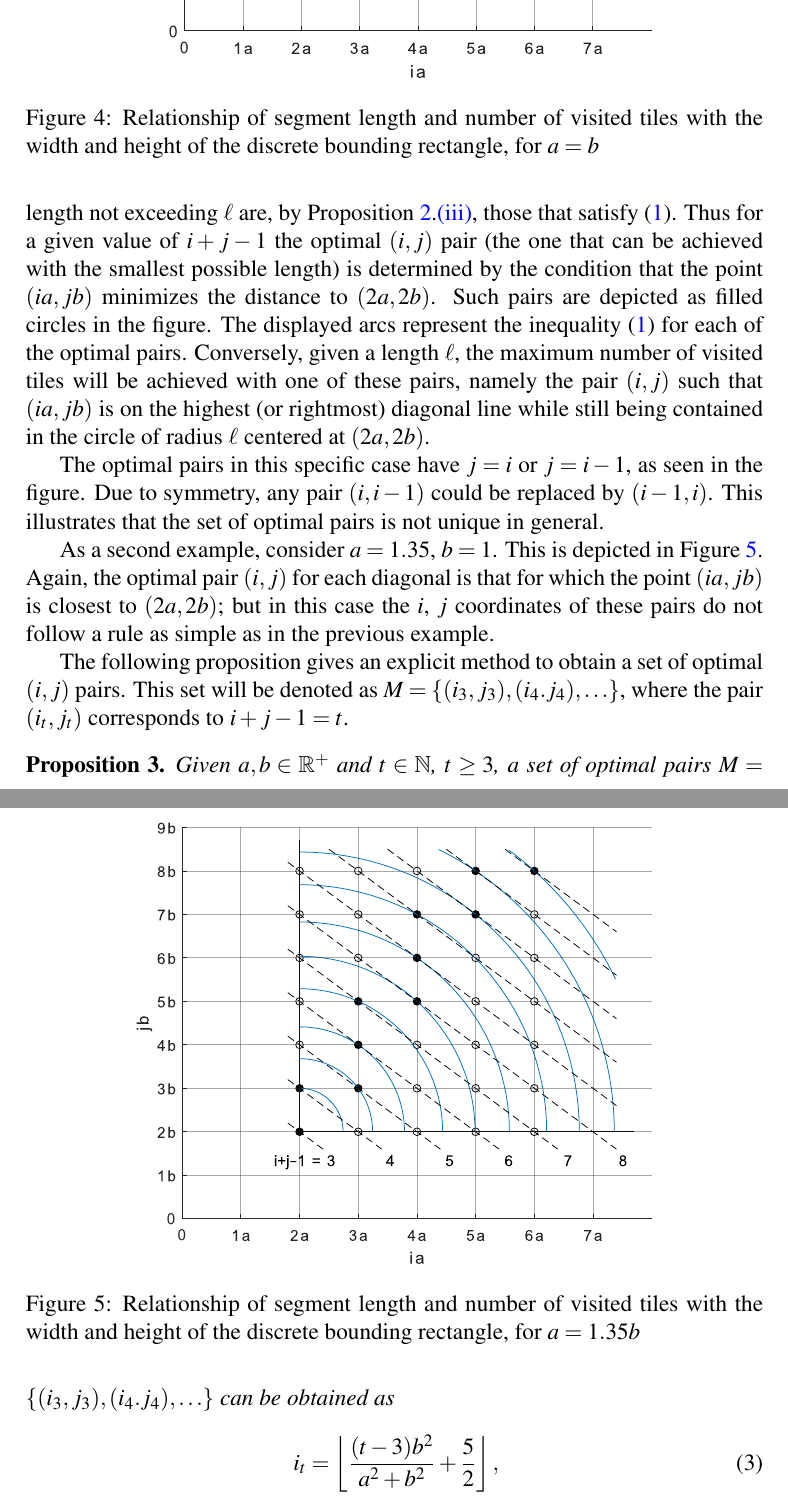
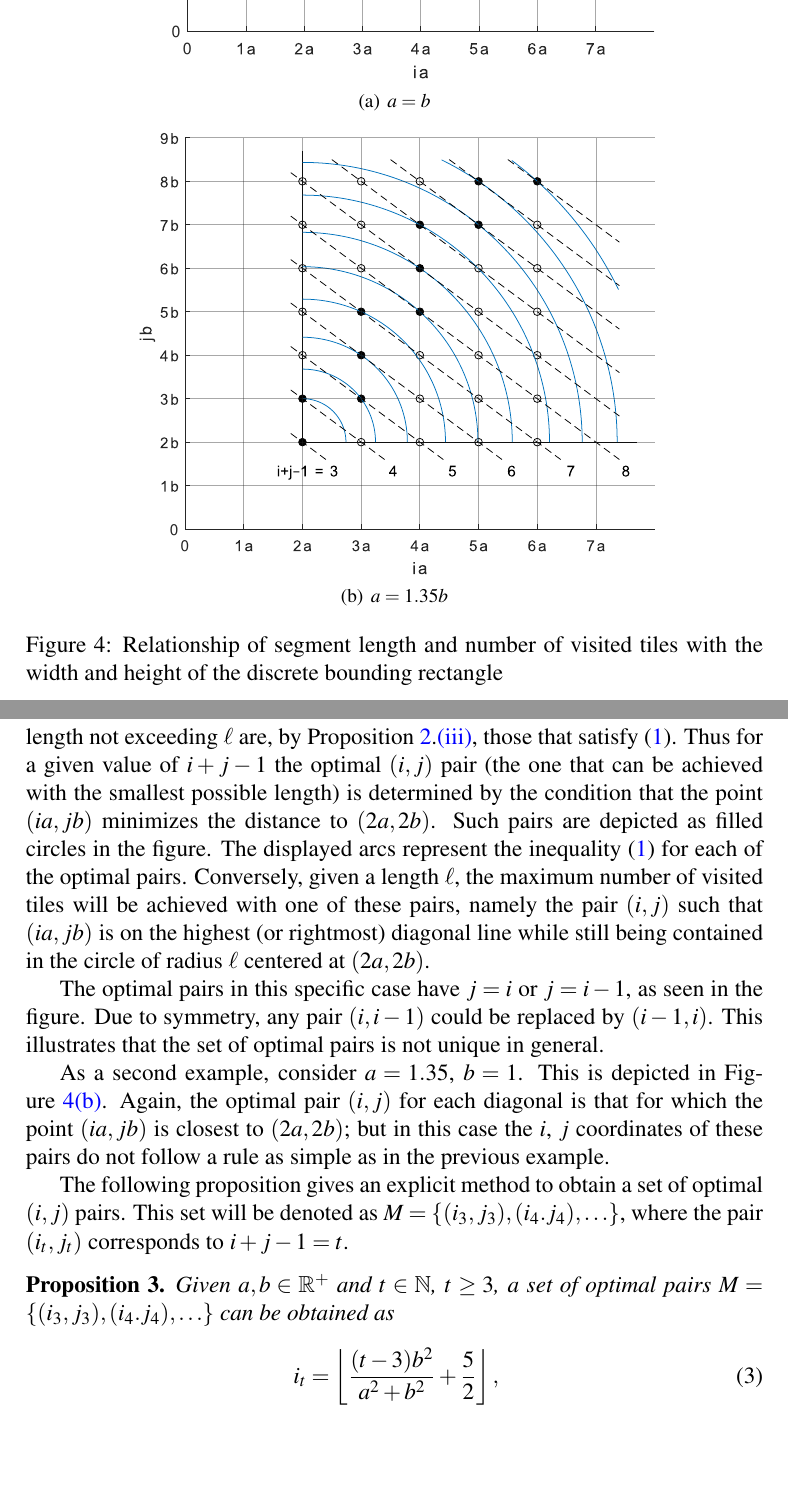
Before and after one commit to lmendo/Segments-and-grids, a LaTeX paper (paper.tex): two parts of pages 6 and 7 of 33, joined at a grey line, cut so that both start at the same text, the shorter picture padded with empty space. Compiled offline with pdfLaTeX.

Commit message:
Joined two figures as subfigures of a single figure

```diff
--- a/paper.tex
+++ b/paper.tex
@@ -229,26 +229,25 @@ $i$ and $j$. In this graph, each dashed diagonal line contains pairs $(ia,jb)$ w
 
 \begin{figure}
 \centering%
+\subfigure[$a=b$]{%
+\label{fig: ijLS_1}
 \includegraphics[width=.7\textwidth]{ijLS_1}%
-\caption{Relationship of segment length and number of visited tiles with the width and height of the discrete bounding rectangle, for $a=b$
+}\\%
+\centering%
+\subfigure[$a=1.35b$]{%
+\label{fig: ijLS_1p35}
+\includegraphics[width=.7\textwidth]{ijLS_1p35}%
 }%
-\label{fig: ijLS_1}%
+\caption{Relationship of segment length and number of visited tiles with the width and height of the discrete bounding rectangle
+}%
+\label{fig: ijLS}%
 \end{figure}%
-% ***Maybe combine this figure and the next into one figure with two subfigures (stacked vertically, size similar to now). Not sure. It has been done in others
 
 For a given $\len \in \mathbb R^+$, the $(i,j)$ pairs that can be achieved with segments of length not exceeding $\len$ are, by Proposition~\ref{prop: len ineq i j}.\ref{prop: len ineq i j: ineq, exist}, those that satisfy \eqref{eq: len > sqrt}. Thus for a given value of $i+j-1$ the optimal $(i,j)$ pair (the one that can be achieved with the smallest possible length) is determined by the condition that the point $(ia,jb)$ minimizes the distance to $(2a,2b)$. Such pairs are depicted as filled circles in the figure. The displayed arcs represent the inequality \eqref{eq: len > sqrt} for each of the optimal pairs. Conversely, given a length $\len$, the maximum number of visited tiles will be achieved with one of these pairs, namely the pair $(i,j)$ such that $(ia,jb)$ is on the highest (or rightmost) diagonal line while still being contained in the circle of radius $\len$ centered at $(2a,2b)$.
 
 The optimal pairs in this specific case have $j=i$ or $j=i-1$, as seen in the figure. Due to symmetry, any pair $(i,i-1)$ could be replaced by $(i-1,i)$. This illustrates that the set of optimal pairs is not unique in general.
 
 As a second example, consider $a=1.35$, $b=1$. This is depicted in Figure~\ref{fig: ijLS_1p35}. Again, the optimal pair $(i,j)$ for each diagonal is that for which the point $(ia,jb)$ is closest to $(2a,2b)$; but in this case the $i$, $j$ coordinates of these pairs do not follow a rule as simple as in the previous example.
-
-\begin{figure}
-\centering%
-\includegraphics[width=.7\textwidth]{ijLS_1p35}%
-\caption{Relationship of segment length and number of visited tiles with the width and height of the discrete bounding rectangle, for $a=1.35b$
-}%
-\label{fig: ijLS_1p35}%
-\end{figure}%
 
 The following proposition gives an explicit method to obtain a set of optimal $(i,j)$ pairs. This set will be denoted as $\mss = \{(i_3,j_3), (i_4.j_4), \ldots\}$, where the pair $(i_\tiles,j_\tiles)$ corresponds to $i+j-1 = \tiles$.
 
```
Also changed, not shown: paper.pdf, paper.tex (4 more changed lines).
